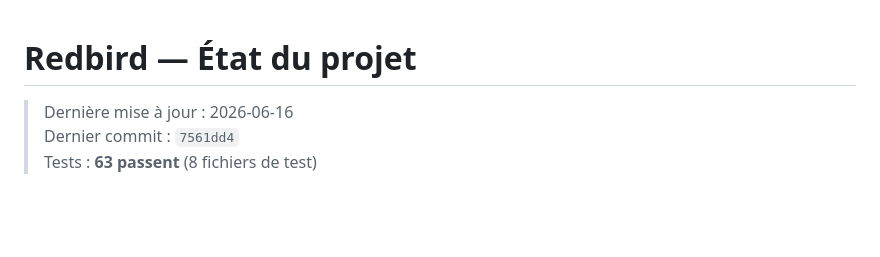
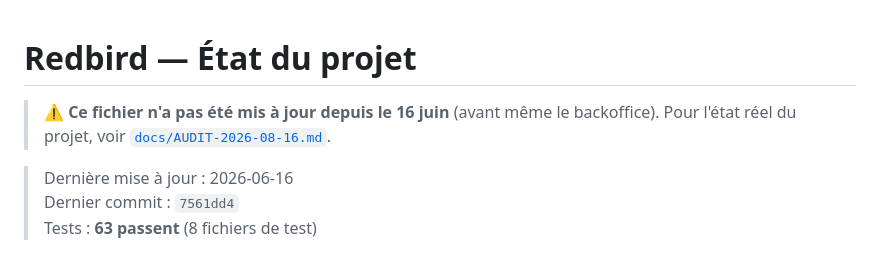
Before and after one commit to whyjonii06/redbird, a Markdown page: STATUS.md, the part around the change. Rendered like a GitHub page; blank space fills up the shorter version.

```diff
--- a/STATUS.md
+++ b/STATUS.md
@@ -1,4 +1,8 @@
 # Redbird — État du projet
+
+> ⚠️ **Ce fichier n'a pas été mis à jour depuis le 16 juin** (avant même le
+> backoffice). Pour l'état réel du projet, voir
+> [`docs/AUDIT-2026-08-16.md`](docs/AUDIT-2026-08-16.md).
 
 > Dernière mise à jour : 2026-06-16
 > Dernier commit : `7561dd4`
```
Also changed, not shown: docs/AUDIT-2026-06-17.md (+3 -0 lines), docs/AUDIT-2026-08-16.md (added, +185 -0 lines).
